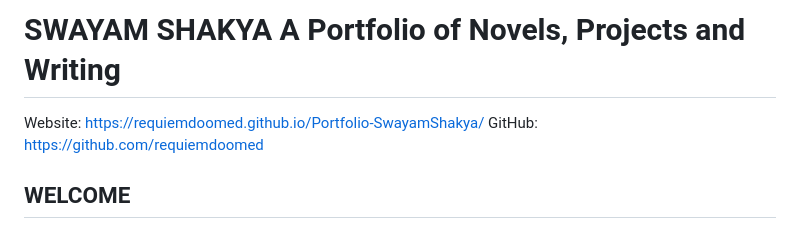
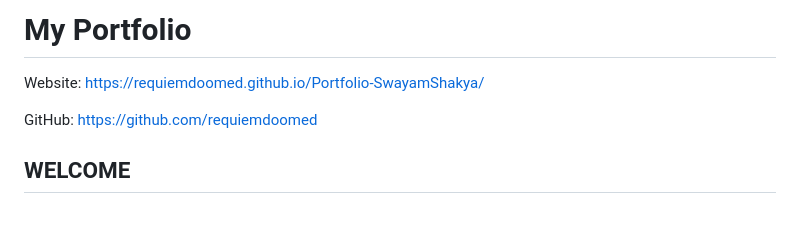
Before and after one commit to requiemdoomed/Portfolio-SwayamShakya, a Markdown page: README.md, the part around the change. Drawn GitHub-style.

Commit message:
Update portfolio title and author name

```diff
--- a/README.md
+++ b/README.md
@@ -1,8 +1,8 @@
-SWAYAM SHAKYA
-A Portfolio of Novels, Projects and Writing
+My Portfolio
 ==============================================
 
 Website:   https://requiemdoomed.github.io/Portfolio-SwayamShakya/
+
 GitHub:    https://github.com/requiemdoomed
 
 
```
